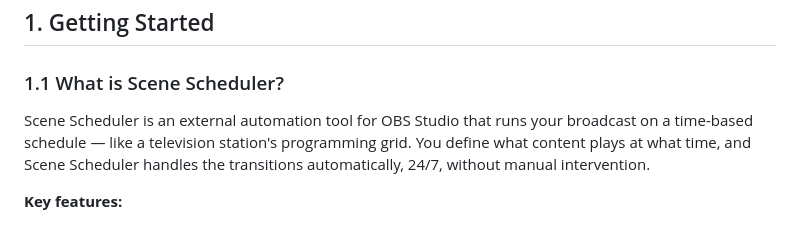
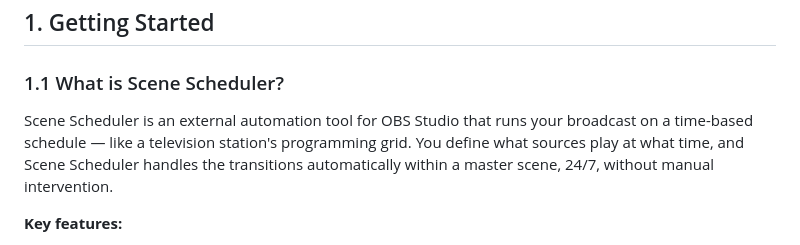
Before and after one commit to cmorillas/scenescheduler, a Markdown page: docs/Manual English v0.5.md, the part around the change. GitHub-like rendering.

```diff
--- a/docs/Manual English v0.5.md
+++ b/docs/Manual English v0.5.md
@@ -24,7 +24,7 @@
 
 ### 1.1 What is Scene Scheduler?
 
-Scene Scheduler is an external automation tool for OBS Studio that runs your broadcast on a time-based schedule — like a television station's programming grid. You define what content plays at what time, and Scene Scheduler handles the transitions automatically, 24/7, without manual intervention.
+Scene Scheduler is an external automation tool for OBS Studio that runs your broadcast on a time-based schedule — like a television station's programming grid. You define what sources play at what time, and Scene Scheduler handles the transitions automatically within a master scene, 24/7, without manual intervention.
 
 **Key features:**
 - Time-based automation with recurring events (daily/weekly)
```
Also changed, not shown: README.md (+2 -2 lines), docs/Manual Español v0.5.md (+1 -1 lines).
